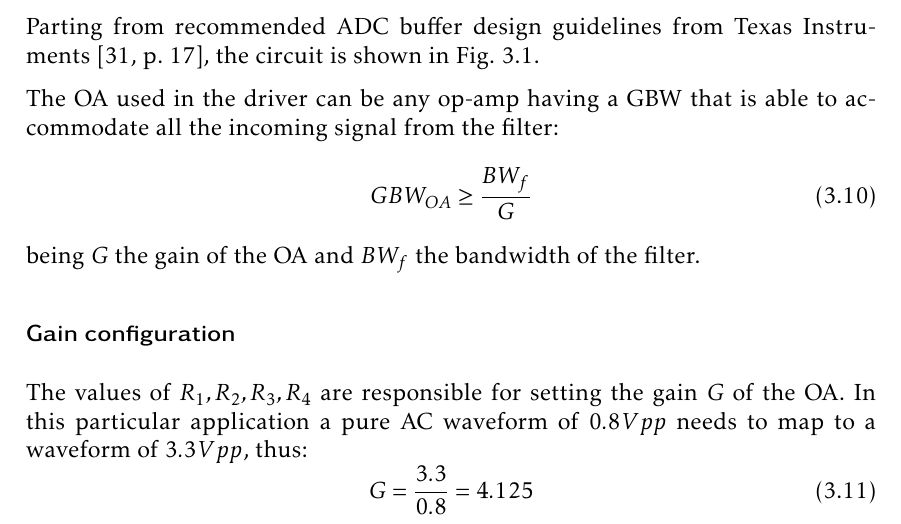
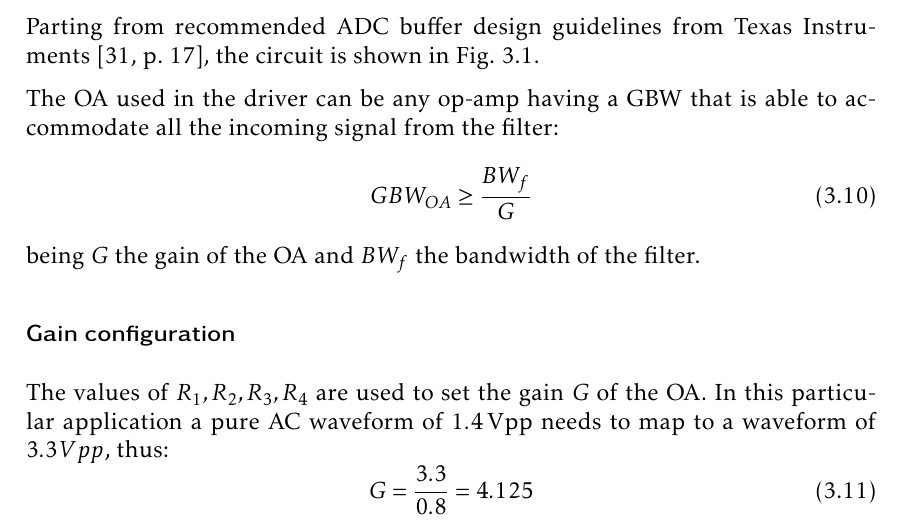
Before and after one commit to mooncos/tfg, a LaTeX thesis (main.tex, which reads chapters/radar.tex): part of page 34 of 74, cut so that both start at the same text. Compiled offline with pdfLaTeX.

Commit message:
autosave 03/01/2023-22:47:53

```diff
--- a/chapters/radar.tex
+++ b/chapters/radar.tex
@@ -154,8 +154,8 @@ being $G$ the gain of the OA and $BW_{f}$ the bandwidth of the filter.
 
 
 \subsubsection{Gain configuration}
-The values of $R_1, R_2, R_3, R_4$ are responsible for setting the gain $G$ of the OA.
-In this particular application a pure AC waveform of $0.8 Vpp$ needs to map to a waveform of $3.3 Vpp$, thus:
+The values of $R_1, R_2, R_3, R_4$ are used to set the gain $G$ of the OA.
+In this particular application a pure AC waveform of \SI{1.4}{Vpp} needs to map to a waveform of $3.3 Vpp$, thus:
 \begin{equation}
 	G = \frac{3.3}{0.8} = 4.125
 \end{equation}
```
